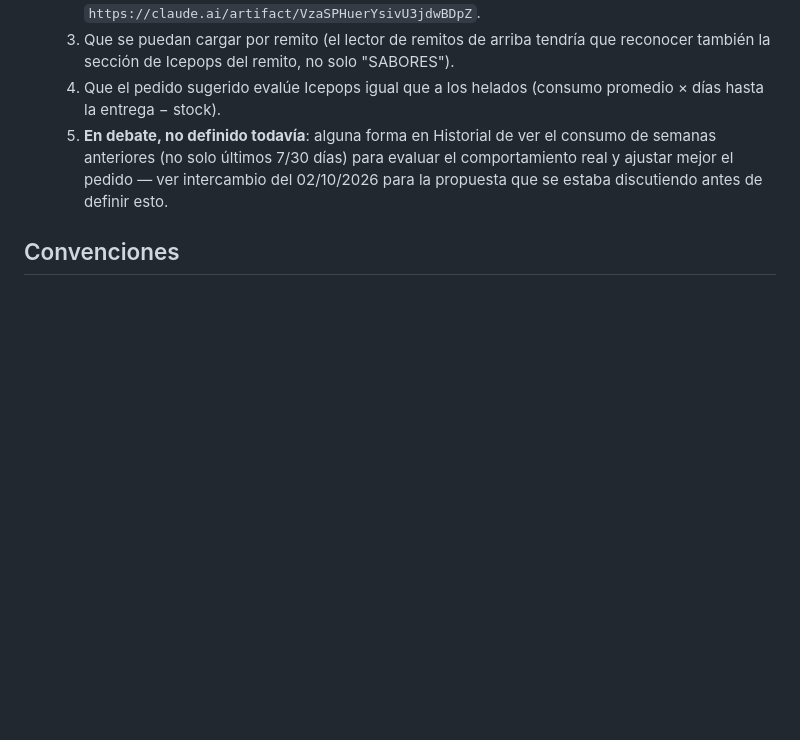
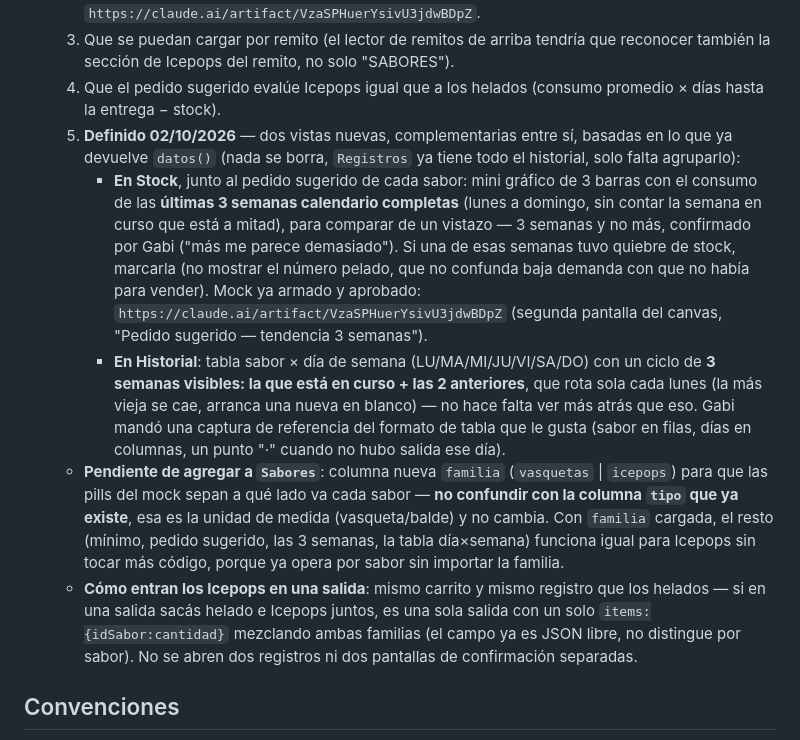
Before and after one commit to siscap-luccianos/camara-luccianos, a Markdown page: CLAUDE.md, the part around the change. Drawn GitHub-style; blank space fills up the shorter version.

Commit message:
doc: definir el punto 5 de Icepops (tendencia 3 semanas + tabla día x semana)
Gabi confirmó: quiere las dos vistas juntas — las 3 barras de
comparación en Stock (3 semanas completas, ni más) y una tabla
sabor x día de semana en Historial con ciclo de 3 semanas visibles
(la actual + 2 anteriores, rota sola cada lunes). También quedó
definido cómo entran los Icepops en una salida (mismo carrito/registro
que los helados, se van a distinguir con una columna nueva `familia`
en Sabores, sin tocar la columna `tipo` que ya existe para la unidad).
Solo memoria/planificación, no se tocó código todavía.

Co-Authored-By: Claude Sonnet 5 <noreply@anthropic.com>
Claude-Session: https://claude.ai/code/session_01PisFh7KHNAEcfNL7L9FfXQ

```diff
--- a/CLAUDE.md
+++ b/CLAUDE.md
@@ -103,7 +103,11 @@ Reglas:
   2. Agrupados por categoría propia (no las 4 de helados — Gabi tiene que decirnos cuáles son las reales; en el mock se usaron "Frutales/Cremosos/Rellenos" como ejemplo). Ver el mock de navegación por pills (Vasquetas/Icepops → categoría → sabores) ya armado: `https://claude.ai/artifact/VzaSPHuerYsivU3jdwBDpZ`.
   3. Que se puedan cargar por remito (el lector de remitos de arriba tendría que reconocer también la sección de Icepops del remito, no solo "SABORES").
   4. Que el pedido sugerido evalúe Icepops igual que a los helados (consumo promedio × días hasta la entrega − stock).
-  5. **En debate, no definido todavía**: alguna forma en Historial de ver el consumo de semanas anteriores (no solo últimos 7/30 días) para evaluar el comportamiento real y ajustar mejor el pedido — ver intercambio del 02/10/2026 para la propuesta que se estaba discutiendo antes de definir esto.
+  5. **Definido 02/10/2026** — dos vistas nuevas, complementarias entre sí, basadas en lo que ya devuelve `datos()` (nada se borra, `Registros` ya tiene todo el historial, solo falta agruparlo):
+     - **En Stock**, junto al pedido sugerido de cada sabor: mini gráfico de 3 barras con el consumo de las **últimas 3 semanas calendario completas** (lunes a domingo, sin contar la semana en curso que está a mitad), para comparar de un vistazo — 3 semanas y no más, confirmado por Gabi ("más me parece demasiado"). Si una de esas semanas tuvo quiebre de stock, marcarla (no mostrar el número pelado, que no confunda baja demanda con que no había para vender). Mock ya armado y aprobado: `https://claude.ai/artifact/VzaSPHuerYsivU3jdwBDpZ` (segunda pantalla del canvas, "Pedido sugerido — tendencia 3 semanas").
+     - **En Historial**: tabla sabor × día de semana (LU/MA/MI/JU/VI/SA/DO) con un ciclo de **3 semanas visibles: la que está en curso + las 2 anteriores**, que rota sola cada lunes (la más vieja se cae, arranca una nueva en blanco) — no hace falta ver más atrás que eso. Gabi mandó una captura de referencia del formato de tabla que le gusta (sabor en filas, días en columnas, un punto "·" cuando no hubo salida ese día).
+  - **Pendiente de agregar a `Sabores`**: columna nueva `familia` (`vasquetas` | `icepops`) para que las pills del mock sepan a qué lado va cada sabor — **no confundir con la columna `tipo` que ya existe**, esa es la unidad de medida (vasqueta/balde) y no cambia. Con `familia` cargada, el resto (mínimo, pedido sugerido, las 3 semanas, la tabla día×semana) funciona igual para Icepops sin tocar más código, porque ya opera por sabor sin importar la familia.
+  - **Cómo entran los Icepops en una salida**: mismo carrito y mismo registro que los helados — si en una salida sacás helado e Icepops juntos, es una sola salida con un solo `items:{idSabor:cantidad}` mezclando ambas familias (el campo ya es JSON libre, no distingue por sabor). No se abren dos registros ni dos pantallas de confirmación separadas.
 
 ## Convenciones
 - Todo en español. Commits en español, descriptivos.
```
